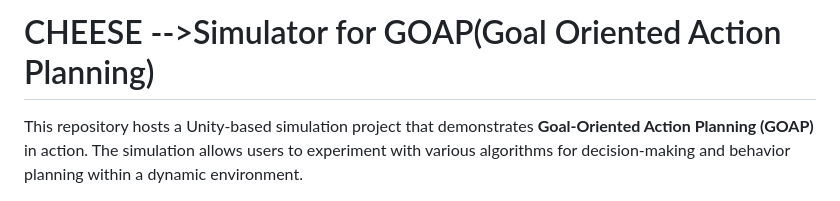
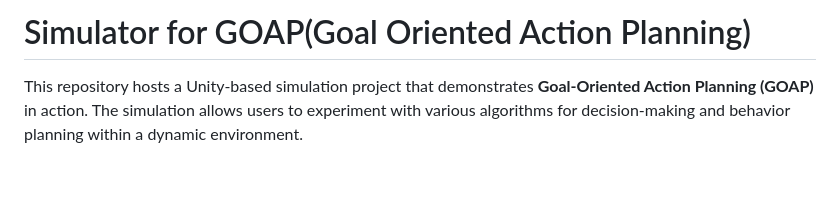
Before and after one commit to samarth-sudo/Simulator_GOAP, a Markdown page: README.md, the part around the change. Rendered like a GitHub page; blank space fills up the shorter version.

```diff
--- a/README.md
+++ b/README.md
@@ -1,4 +1,4 @@
-# CHEESE -->Simulator for GOAP(Goal Oriented Action Planning)
+# Simulator for GOAP(Goal Oriented Action Planning)
 
 This repository hosts a Unity-based simulation project that demonstrates **Goal-Oriented Action Planning (GOAP)** in action. The simulation allows users to experiment with various algorithms for decision-making and behavior planning within a dynamic environment.
 
```
